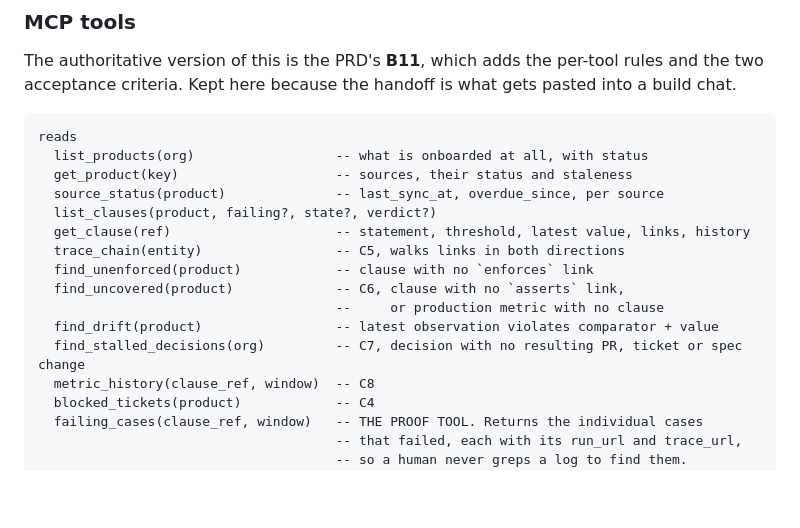
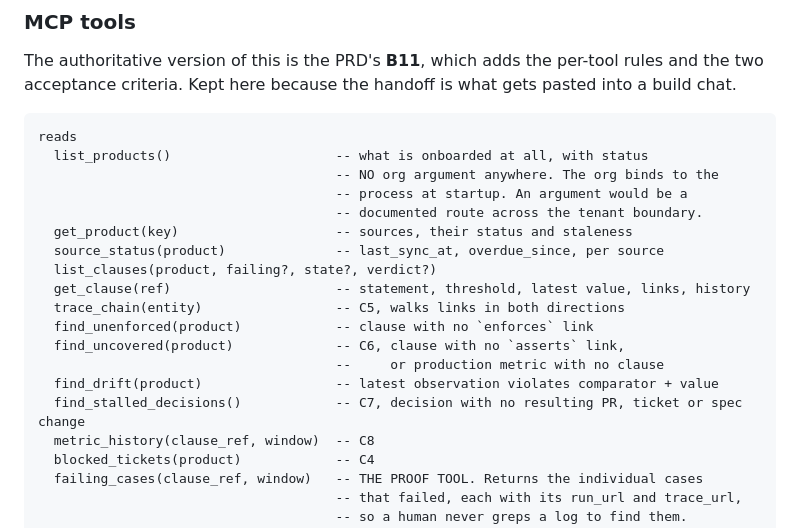
Before and after one commit to SurabhiDeb/private_operating_layer, a Markdown page: operating_layer_main/HANDOFF.md, the part around the change. Rendered like a GitHub page; blank space fills up the shorter version.

````diff
--- a/operating_layer_main/HANDOFF.md
+++ b/operating_layer_main/HANDOFF.md
@@ -474,7 +474,10 @@ acceptance criteria. Kept here because the handoff is what gets pasted into a bu
 
 ```
 reads
-  list_products(org)                  -- what is onboarded at all, with status
+  list_products()                     -- what is onboarded at all, with status
+                                      -- NO org argument anywhere. The org binds to the
+                                      -- process at startup. An argument would be a
+                                      -- documented route across the tenant boundary.
   get_product(key)                    -- sources, their status and staleness
   source_status(product)              -- last_sync_at, overdue_since, per source
   list_clauses(product, failing?, state?, verdict?)
@@ -484,7 +487,7 @@ reads
   find_uncovered(product)             -- C6, clause with no `asserts` link,
                                       --     or production metric with no clause
   find_drift(product)                 -- latest observation violates comparator + value
-  find_stalled_decisions(org)         -- C7, decision with no resulting PR, ticket or spec change
+  find_stalled_decisions()            -- C7, decision with no resulting PR, ticket or spec change
   metric_history(clause_ref, window)  -- C8
   blocked_tickets(product)            -- C4
   failing_cases(clause_ref, window)   -- THE PROOF TOOL. Returns the individual cases
````
Also changed, not shown: operating_layer_main/PRD-SPEC.md (+68 -5 lines).
